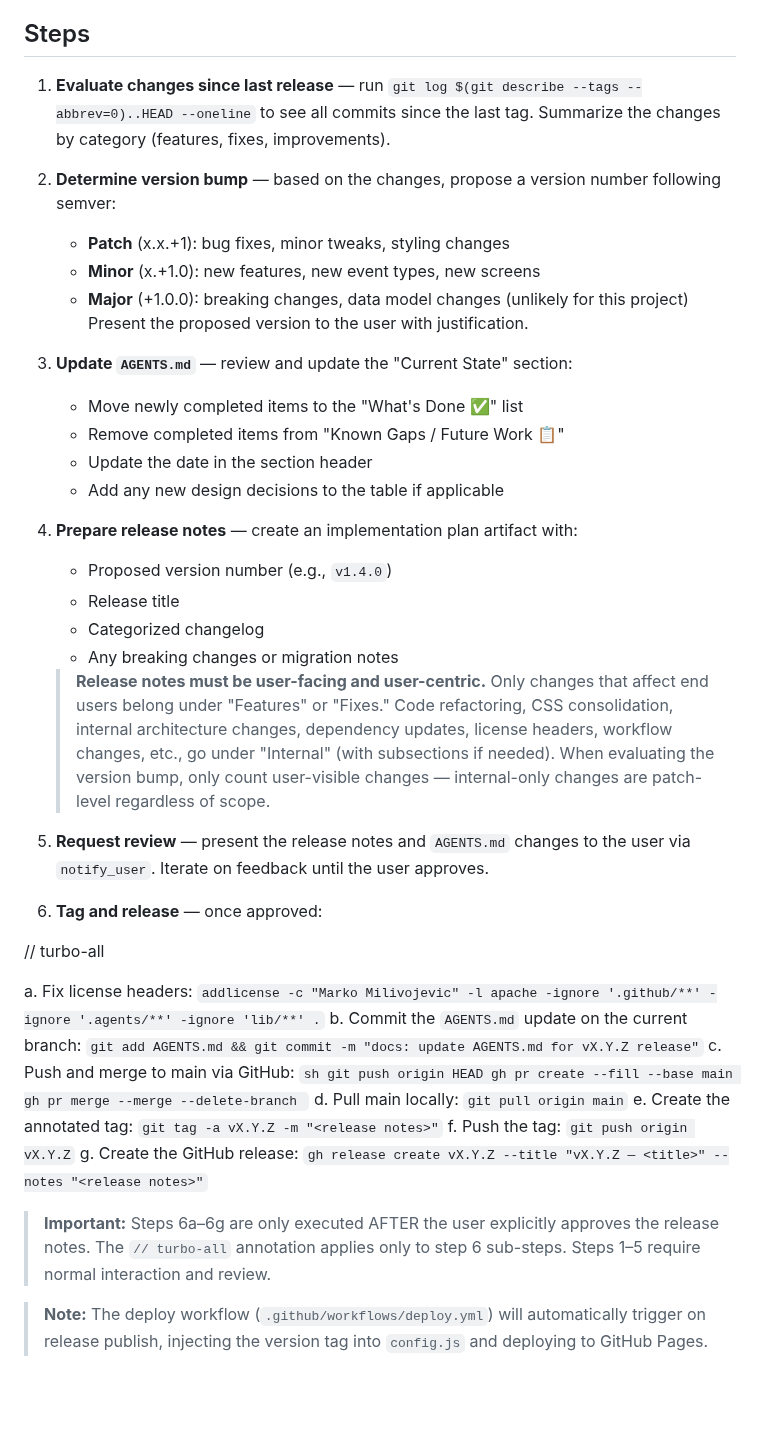
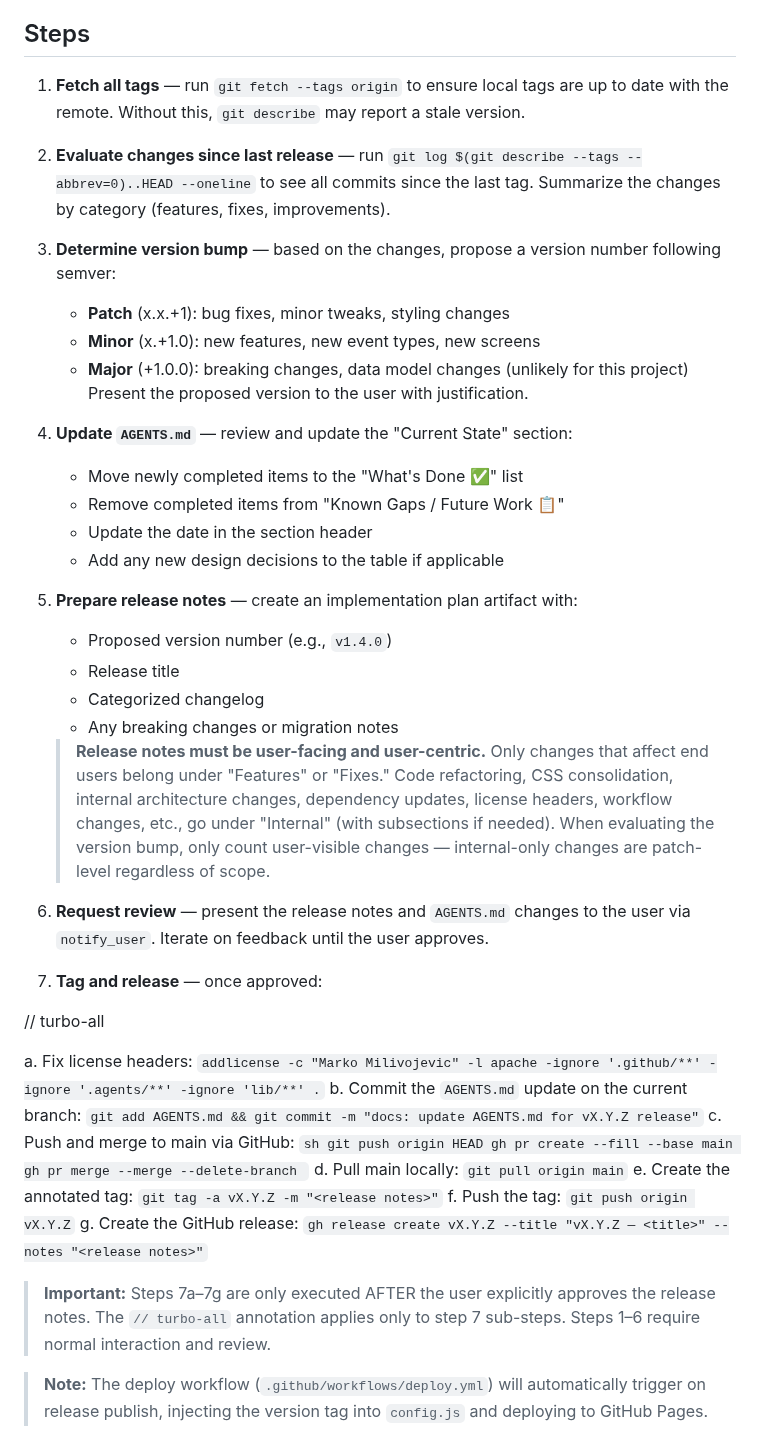
Before and after one commit to icemarkom/wplog, a Markdown page: .agents/workflows/kraken.md, the part around the change. GitHub-like rendering; blank space fills up the shorter version.

Commit message:
docs: add fetch-tags step to kraken workflow
Ensures local tags are synced with remote before evaluating changes,
preventing stale version detection via git describe.

```diff
--- a/.agents/workflows/kraken.md
+++ b/.agents/workflows/kraken.md
@@ -8,21 +8,23 @@ When the user says **"kraken"**, they want to prepare and publish a new release.
 
 ## Steps
 
-1. **Evaluate changes since last release** — run `git log $(git describe --tags --abbrev=0)..HEAD --oneline` to see all commits since the last tag. Summarize the changes by category (features, fixes, improvements).
+1. **Fetch all tags** — run `git fetch --tags origin` to ensure local tags are up to date with the remote. Without this, `git describe` may report a stale version.
 
-2. **Determine version bump** — based on the changes, propose a version number following semver:
+2. **Evaluate changes since last release** — run `git log $(git describe --tags --abbrev=0)..HEAD --oneline` to see all commits since the last tag. Summarize the changes by category (features, fixes, improvements).
+
+3. **Determine version bump** — based on the changes, propose a version number following semver:
    - **Patch** (x.x.+1): bug fixes, minor tweaks, styling changes
    - **Minor** (x.+1.0): new features, new event types, new screens
    - **Major** (+1.0.0): breaking changes, data model changes (unlikely for this project)
    Present the proposed version to the user with justification.
 
-3. **Update `AGENTS.md`** — review and update the "Current State" section:
+4. **Update `AGENTS.md`** — review and update the "Current State" section:
    - Move newly completed items to the "What's Done ✅" list
    - Remove completed items from "Known Gaps / Future Work 📋"
    - Update the date in the section header
    - Add any new design decisions to the table if applicable
 
-4. **Prepare release notes** — create an implementation plan artifact with:
+5. **Prepare release notes** — create an implementation plan artifact with:
    - Proposed version number (e.g., `v1.4.0`)
    - Release title
    - Categorized changelog
@@ -30,9 +32,9 @@ When the user says **"kraken"**, they want to prepare and publish a new release.
 
    > **Release notes must be user-facing and user-centric.** Only changes that affect end users belong under "Features" or "Fixes." Code refactoring, CSS consolidation, internal architecture changes, dependency updates, license headers, workflow changes, etc., go under "Internal" (with subsections if needed). When evaluating the version bump, only count user-visible changes — internal-only changes are patch-level regardless of scope.
 
-5. **Request review** — present the release notes and `AGENTS.md` changes to the user via `notify_user`. Iterate on feedback until the user approves.
+6. **Request review** — present the release notes and `AGENTS.md` changes to the user via `notify_user`. Iterate on feedback until the user approves.
 
-6. **Tag and release** — once approved:
+7. **Tag and release** — once approved:
 
 // turbo-all
 
@@ -49,7 +51,7 @@ When the user says **"kraken"**, they want to prepare and publish a new release.
    f. Push the tag: `git push origin vX.Y.Z`
    g. Create the GitHub release: `gh release create vX.Y.Z --title "vX.Y.Z — <title>" --notes "<release notes>"`
 
-> **Important:** Steps 6a–6g are only executed AFTER the user explicitly approves the release notes. The `// turbo-all` annotation applies only to step 6 sub-steps. Steps 1–5 require normal interaction and review.
+> **Important:** Steps 7a–7g are only executed AFTER the user explicitly approves the release notes. The `// turbo-all` annotation applies only to step 7 sub-steps. Steps 1–6 require normal interaction and review.
 
 > **Note:** The deploy workflow (`.github/workflows/deploy.yml`) will automatically trigger on release publish, injecting the version tag into `config.js` and deploying to GitHub Pages.
 
```
